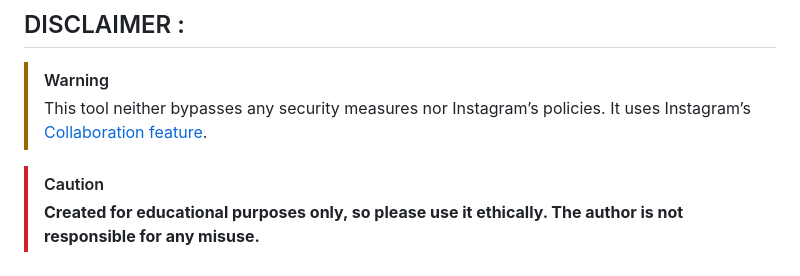
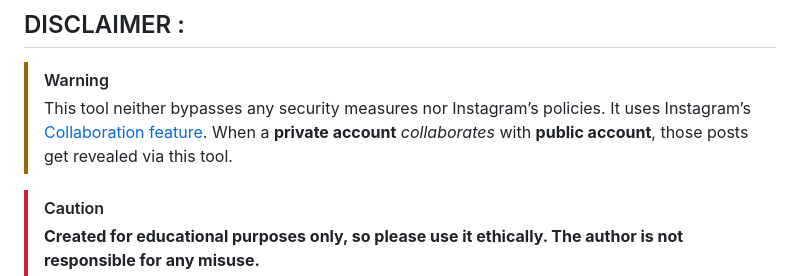
Before and after one commit to obitouka/InstagramPrivSniffer, a Markdown page: README.md, the part around the change. Drawn GitHub-style.

Commit message:
Update disclaimer for tool usage and collaboration
Clarified the disclaimer regarding the tool's functionality and ethical use.

```diff
--- a/README.md
+++ b/README.md
@@ -86,7 +86,7 @@
 
 ## DISCLAIMER :
 > [!WARNING]
-> This tool neither bypasses any security measures nor Instagram’s policies. It uses Instagram’s [Collaboration feature](https://help.instagram.com/3526836317546926).
+> This tool neither bypasses any security measures nor Instagram’s policies. It uses Instagram’s [Collaboration feature](https://help.instagram.com/3526836317546926). When a **private account** _collaborates_ with **public account**, those posts get revealed via this tool.
 
 > [!CAUTION]
 > **Created for educational purposes only, so please use it ethically. The author is not responsible for any misuse.**
```
